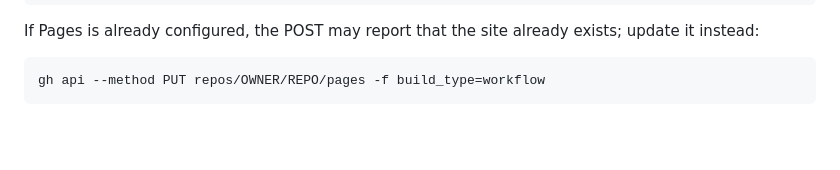
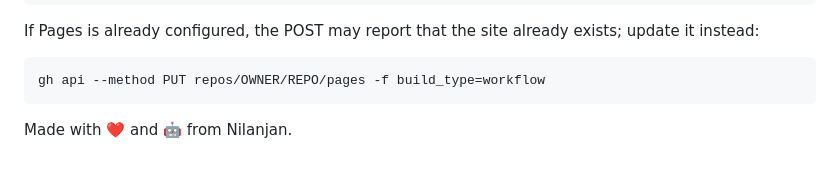
Before and after one commit to nil68657/deadline-compass, a Markdown page: README.md, the part around one of its changes. Rendered like a GitHub page; blank space fills up the shorter version.

````diff
--- a/README.md
+++ b/README.md
@@ -142,3 +144,5 @@ exists; update it instead:
 ```bash
 gh api --method PUT repos/OWNER/REPO/pages -f build_type=workflow
 ```
+
+Made with ❤️ and 🤖 from Nilanjan.
````
Also changed, not shown: other parts of README.md (+2 -0 lines).
